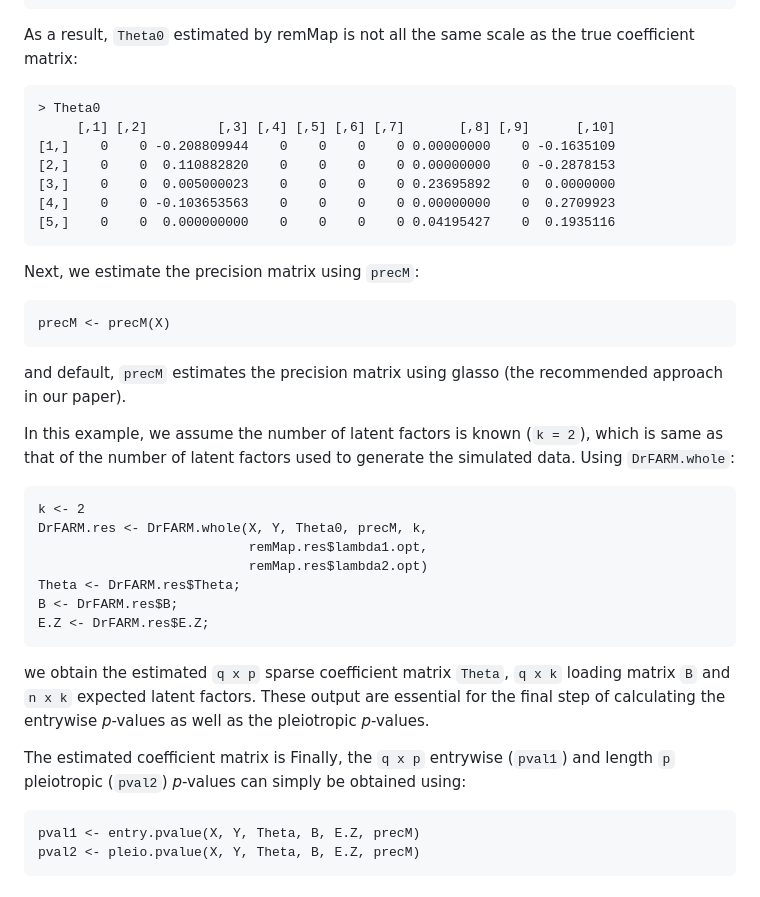
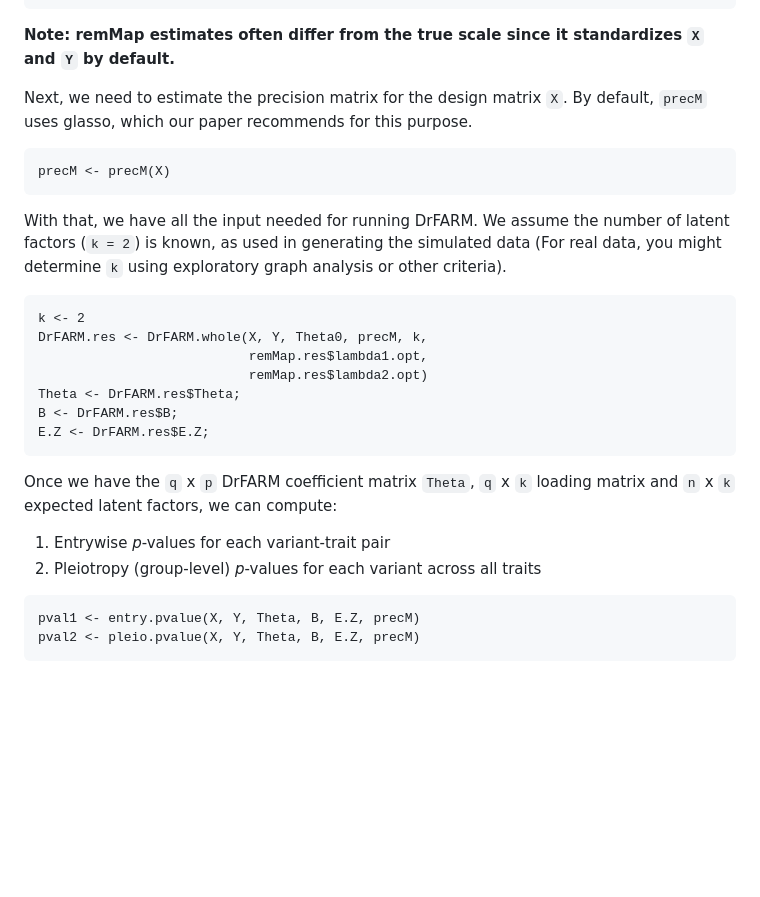
Before and after one commit to lapsumchan/drfarm, a Markdown page: README.md, the part around the change. GitHub-like rendering; blank space fills up the shorter version.

````diff
--- a/README.md
+++ b/README.md
@@ -74,24 +74,14 @@ Theta0
 [4,]    0    0 -0.103653563    0    0    0    0 0.00000000    0  0.2709923
 [5,]    0    0  0.000000000    0    0    0    0 0.04195427    0  0.1935116
 ```
-As a result, `Theta0` estimated by remMap is not all the same scale as the true coefficient matrix:
-```
-> Theta0
-     [,1] [,2]         [,3] [,4] [,5] [,6] [,7]       [,8] [,9]      [,10]
-[1,]    0    0 -0.208809944    0    0    0    0 0.00000000    0 -0.1635109
-[2,]    0    0  0.110882820    0    0    0    0 0.00000000    0 -0.2878153
-[3,]    0    0  0.005000023    0    0    0    0 0.23695892    0  0.0000000
-[4,]    0    0 -0.103653563    0    0    0    0 0.00000000    0  0.2709923
-[5,]    0    0  0.000000000    0    0    0    0 0.04195427    0  0.1935116
-```
+**Note: remMap estimates often differ from the true scale since it standardizes `X` and `Y` by default.**
 
-Next, we estimate the precision matrix using `precM`:
+Next, we need to estimate the precision matrix for the design matrix `X`. By default, `precM` uses glasso, which our paper recommends for this purpose.
 ```
 precM <- precM(X)
 ```
-and default, `precM` estimates the precision matrix using glasso (the recommended approach in our paper).
 
-In this example, we assume the number of latent factors is known (`k = 2`), which is same as that of the number of latent factors used to generate the simulated data. Using `DrFARM.whole`:
+With that, we have all the input needed for running DrFARM. We assume the number of latent factors (`k = 2`) is known, as used in generating the simulated data (For real data, you might determine `k` using exploratory graph analysis or other criteria).
 ```
 k <- 2
 DrFARM.res <- DrFARM.whole(X, Y, Theta0, precM, k,
@@ -101,10 +91,10 @@ Theta <- DrFARM.res$Theta;
 B <- DrFARM.res$B;
 E.Z <- DrFARM.res$E.Z;
 ```
-we obtain the estimated `q x p` sparse coefficient matrix `Theta`, `q x k` loading matrix `B` and `n x k` expected latent factors. These output are essential for the final step of calculating the entrywise *p*-values as well as the pleiotropic *p*-values.
 
-The estimated coefficient matrix is
-Finally, the `q x p` entrywise (`pval1`) and length `p` pleiotropic (`pval2`) *p*-values can simply be obtained using:
+Once we have the `q` x `p` DrFARM coefficient matrix `Theta`, `q` x `k` loading matrix and `n` x `k` expected latent factors, we can compute:
+1. Entrywise *p*-values for each variant-trait pair
+2. Pleiotropy (group-level) *p*-values for each variant across all traits
 ```
 pval1 <- entry.pvalue(X, Y, Theta, B, E.Z, precM)
 pval2 <- pleio.pvalue(X, Y, Theta, B, E.Z, precM)
````
